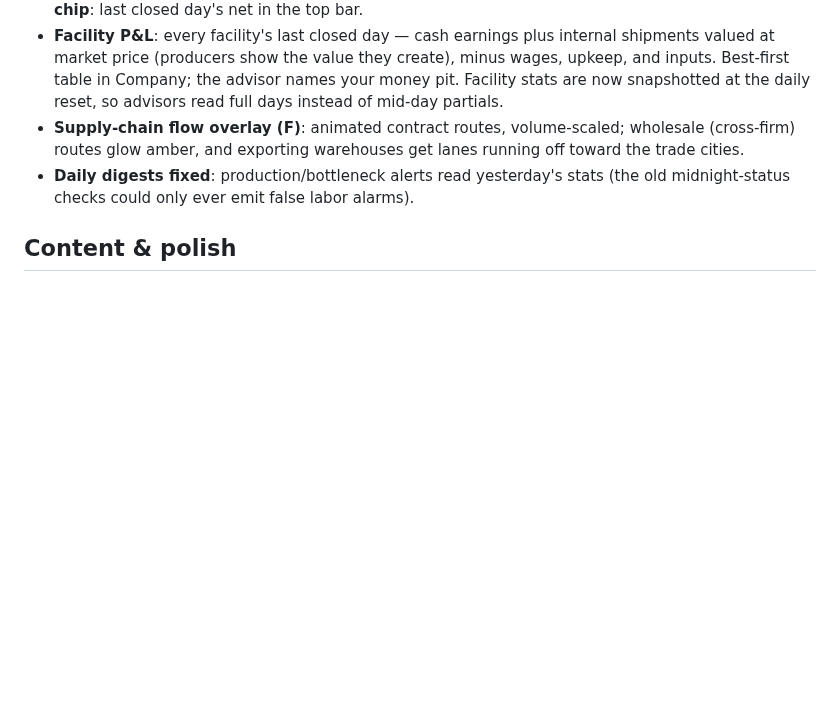
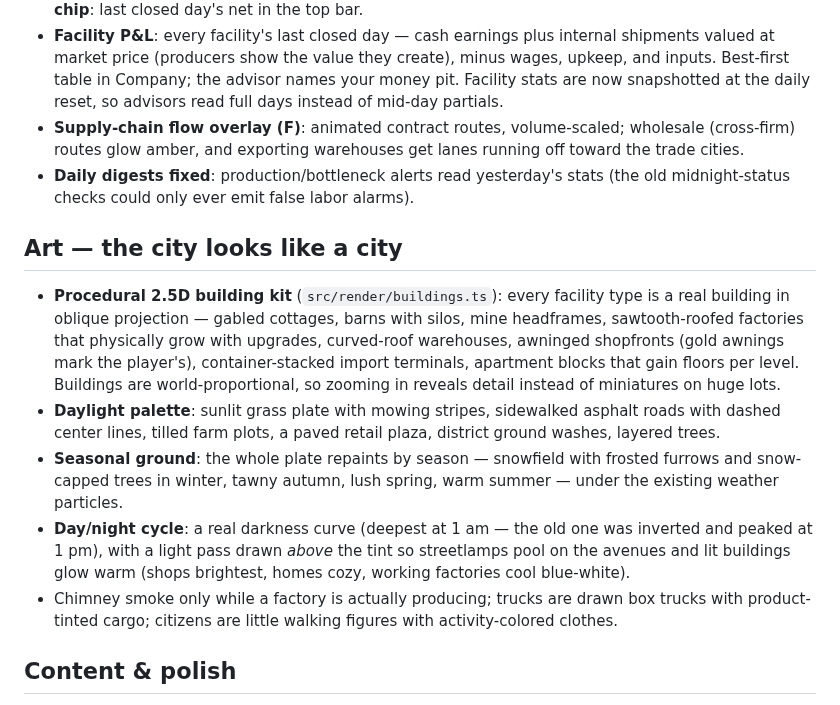
Before and after one commit to JacobBostad/EconSim, a Markdown page: CHANGELOG.md, the part around the change. Drawn GitHub-style; blank space fills up the shorter version.

```diff
--- a/CHANGELOG.md
+++ b/CHANGELOG.md
@@ -101,6 +101,29 @@ engine tests), probed with headless balance runs, and guarded by CI.
 - **Daily digests fixed**: production/bottleneck alerts read yesterday's stats
   (the old midnight-status checks could only ever emit false labor alarms).
 
+## Art — the city looks like a city
+
+- **Procedural 2.5D building kit** (`src/render/buildings.ts`): every facility
+  type is a real building in oblique projection — gabled cottages, barns with
+  silos, mine headframes, sawtooth-roofed factories that physically grow with
+  upgrades, curved-roof warehouses, awninged shopfronts (gold awnings mark the
+  player's), container-stacked import terminals, apartment blocks that gain
+  floors per level. Buildings are world-proportional, so zooming in reveals
+  detail instead of miniatures on huge lots.
+- **Daylight palette**: sunlit grass plate with mowing stripes, sidewalked
+  asphalt roads with dashed center lines, tilled farm plots, a paved retail
+  plaza, district ground washes, layered trees.
+- **Seasonal ground**: the whole plate repaints by season — snowfield with
+  frosted furrows and snow-capped trees in winter, tawny autumn, lush spring,
+  warm summer — under the existing weather particles.
+- **Day/night cycle**: a real darkness curve (deepest at 1 am — the old one
+  was inverted and peaked at 1 pm), with a light pass drawn *above* the tint
+  so streetlamps pool on the avenues and lit buildings glow warm (shops
+  brightest, homes cozy, working factories cool blue-white).
+- Chimney smoke only while a factory is actually producing; trucks are drawn
+  box trucks with product-tinted cargo; citizens are little walking figures
+  with activity-colored clothes.
+
 ## Content & polish
 
 - **Port Haven scenario** (exporter CEOs, thin home shelves) joins Meadowbrook,
```
Also changed, not shown: README.md (+6 -1 lines), docs/media/media-company.png, docs/media/media-gazette.png, docs/media/media-heatmap.png, docs/media/media-market.png, docs/media/media-population.png, 2 other files.
